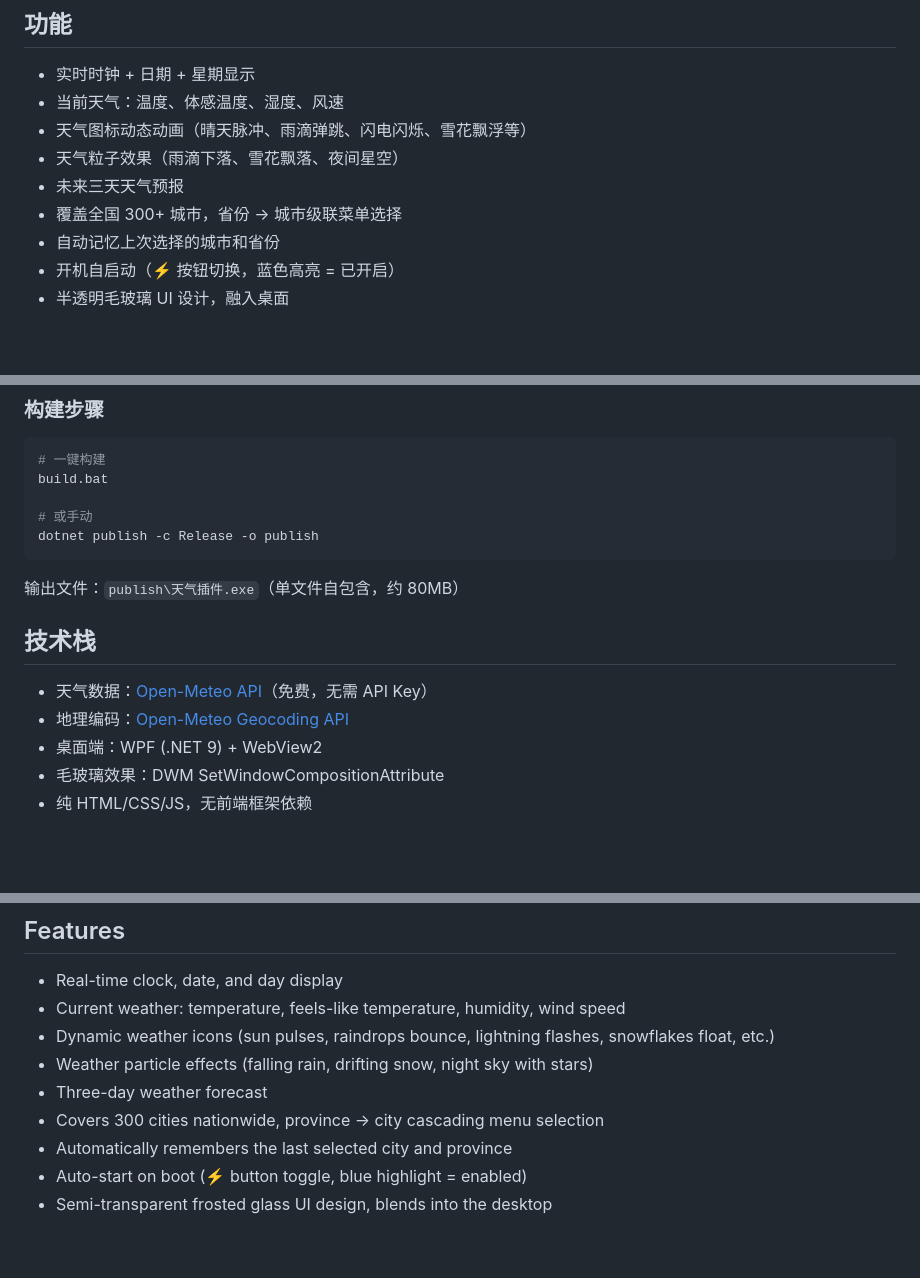
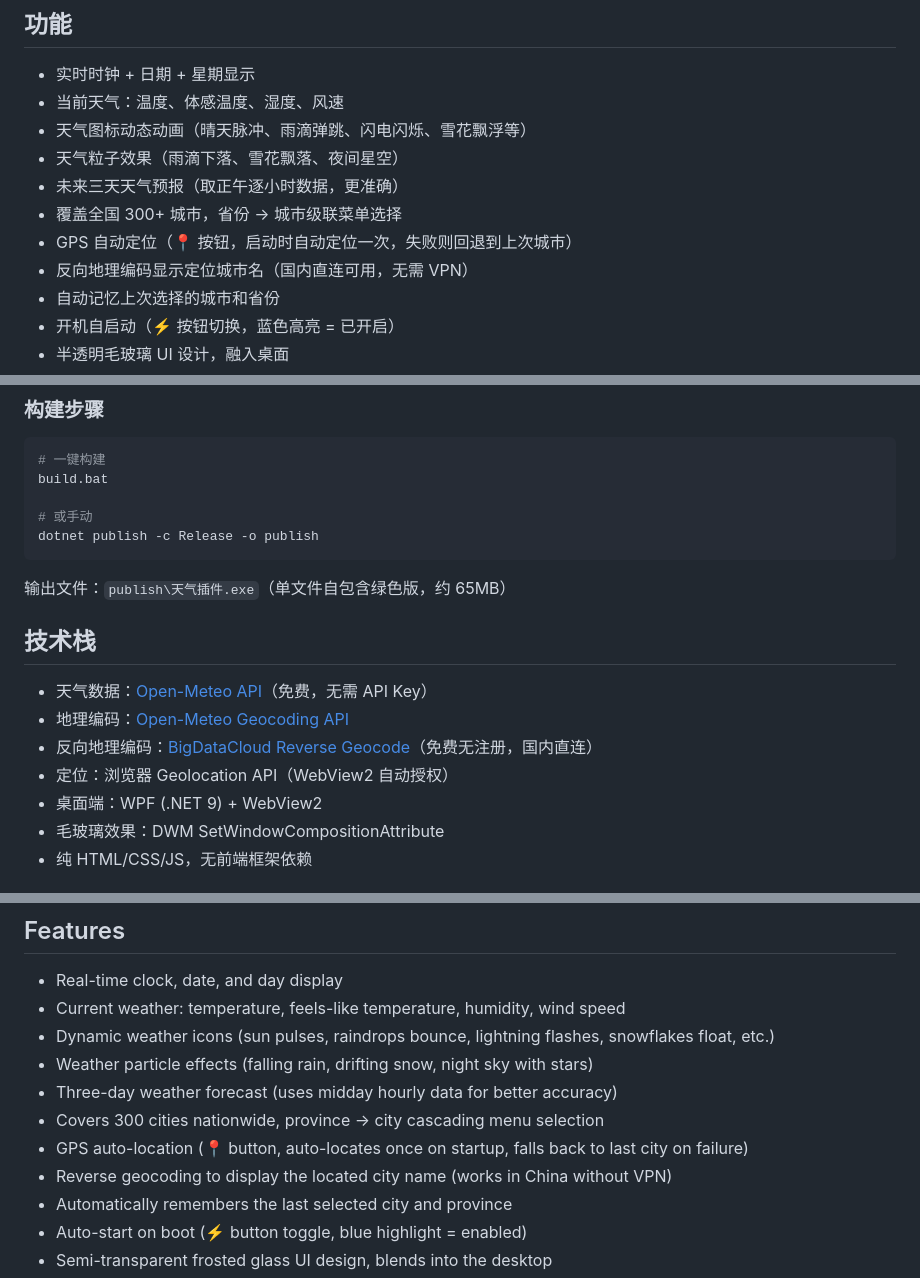
Before and after one commit to flight24/Weather-clock-, a Markdown page: README.md, 3 parts joined by grey strips. Drawn GitHub-style; blank space fills up the shorter version.

````diff
--- a/README.md
+++ b/README.md
@@ -10,8 +10,10 @@
 - 当前天气：温度、体感温度、湿度、风速
 - 天气图标动态动画（晴天脉冲、雨滴弹跳、闪电闪烁、雪花飘浮等）
 - 天气粒子效果（雨滴下落、雪花飘落、夜间星空）
-- 未来三天天气预报
+- 未来三天天气预报（取正午逐小时数据，更准确）
 - 覆盖全国 300+ 城市，省份 → 城市级联菜单选择
+- GPS 自动定位（📍 按钮，启动时自动定位一次，失败则回退到上次城市）
+- 反向地理编码显示定位城市名（国内直连可用，无需 VPN）
 - 自动记忆上次选择的城市和省份
 - 开机自启动（⚡ 按钮切换，蓝色高亮 = 已开启）
 - 半透明毛玻璃 UI 设计，融入桌面
@@ -68,12 +71,14 @@ build.bat
 dotnet publish -c Release -o publish
 ```
 
-输出文件：`publish\天气插件.exe`（单文件自包含，约 80MB）
+输出文件：`publish\天气插件.exe`（单文件自包含绿色版，约 65MB）
 
 ## 技术栈
 
 - 天气数据：[Open-Meteo API](https://open-meteo.com/)（免费，无需 API Key）
 - 地理编码：[Open-Meteo Geocoding API](https://open-meteo.com/en/docs/geocoding-api)
+- 反向地理编码：[BigDataCloud Reverse Geocode](https://www.bigdatacloud.com/)（免费无注册，国内直连）
+- 定位：浏览器 Geolocation API（WebView2 自动授权）
 - 桌面端：WPF (.NET 9) + WebView2
 - 毛玻璃效果：DWM SetWindowCompositionAttribute
 - 纯 HTML/CSS/JS，无前端框架依赖
@@ -90,8 +95,10 @@ A desktop weather clock widget supporting cities across China, built with WPF +
 - Current weather: temperature, feels-like temperature, humidity, wind speed
 - Dynamic weather icons (sun pulses, raindrops bounce, lightning flashes, snowflakes float, etc.)
 - Weather particle effects (falling rain, drifting snow, night sky with stars)
-- Three-day weather forecast
+- Three-day weather forecast (uses midday hourly data for better accuracy)
 - Covers 300 cities nationwide, province → city cascading menu selection
+- GPS auto-location (📍 button, auto-locates once on startup, falls back to last city on failure)
+- Reverse geocoding to display the located city name (works in China without VPN)
 - Automatically remembers the last selected city and province
 - Auto-start on boot (⚡ button toggle, blue highlight = enabled)
 - Semi-transparent frosted glass UI design, blends into the desktop
````
Also changed, not shown: other parts of README.md (+5 -1 lines).
